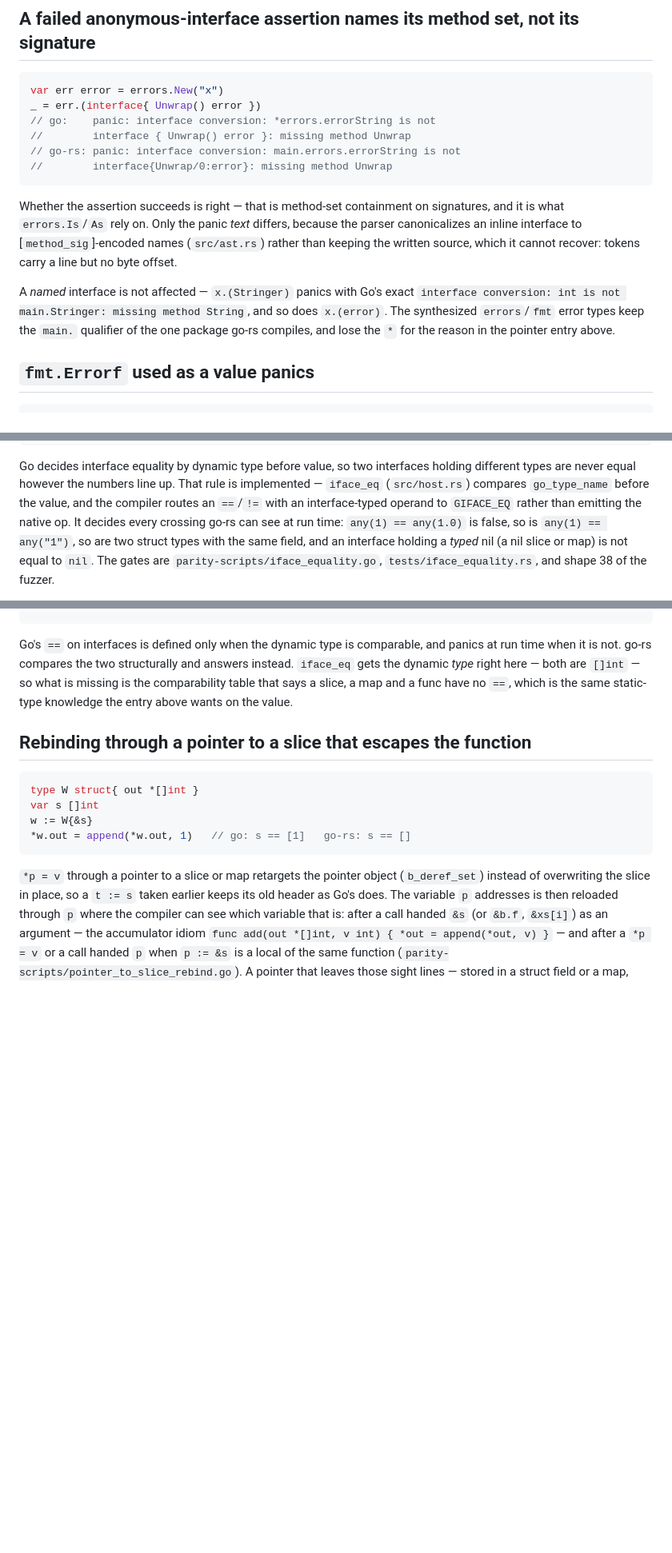
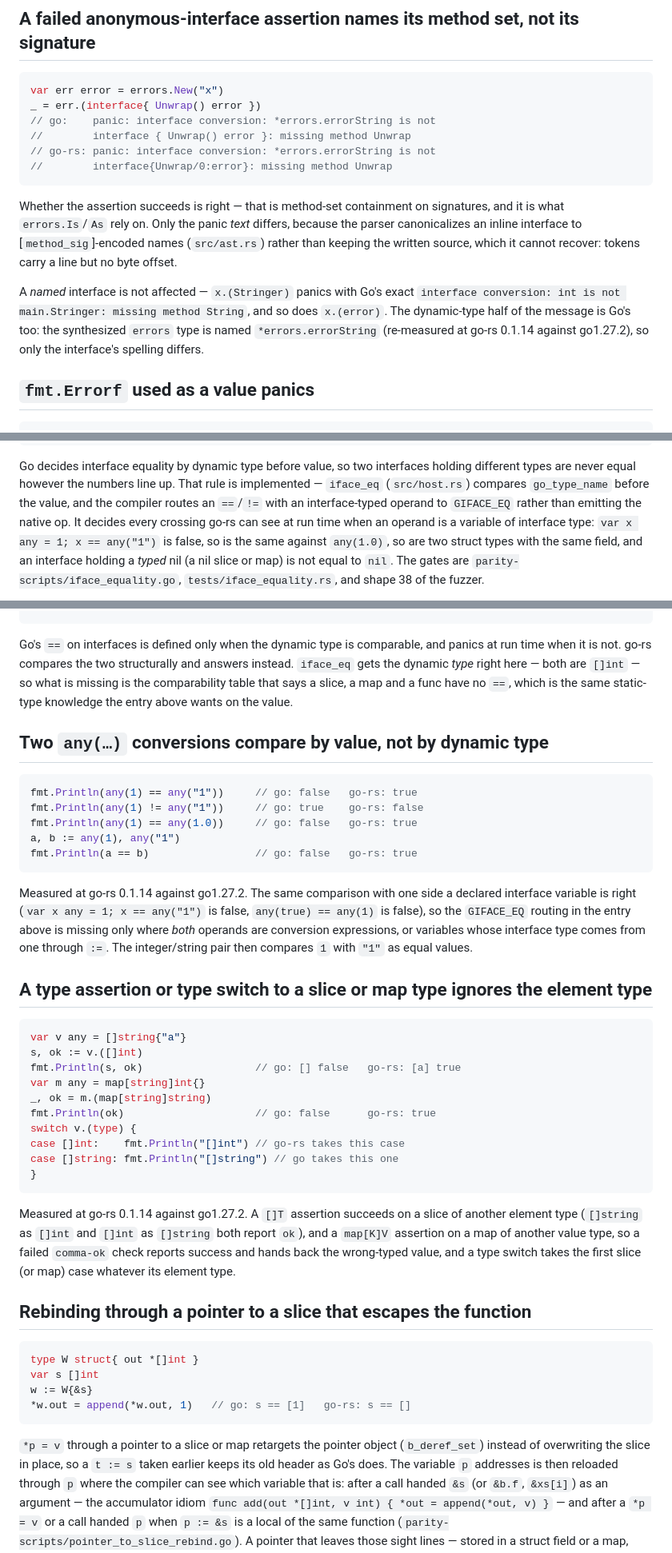
Before and after one commit to MenkeTechnologies/go-rs, a Markdown page: BUGS.md, 3 parts joined by grey strips. Shown at 80% size. GitHub-like rendering; blank space fills up the shorter version.

Commit message:
BUGS: two any() conversions compare by value; slice and map assertions ignore the element type; re-measured stale examples

````diff
--- a/BUGS.md
+++ b/BUGS.md
@@ -409,7 +409,7 @@ var err error = errors.New("x")
 _ = err.(interface{ Unwrap() error })
 // go:    panic: interface conversion: *errors.errorString is not
 //        interface { Unwrap() error }: missing method Unwrap
-// go-rs: panic: interface conversion: main.errors.errorString is not
+// go-rs: panic: interface conversion: *errors.errorString is not
 //        interface{Unwrap/0:error}: missing method Unwrap
 ```
 
@@ -421,9 +421,9 @@ source, which it cannot recover: tokens carry a line but no byte offset.
 
 A *named* interface is not affected — `x.(Stringer)` panics with Go's exact
 `interface conversion: int is not main.Stringer: missing method String`, and so
-does `x.(error)`. The synthesized `errors`/`fmt` error types keep the `main.`
-qualifier of the one package go-rs compiles, and lose the `*` for the reason in
-the pointer entry above.
+does `x.(error)`. The dynamic-type half of the message is Go's too: the
+synthesized `errors` type is named `*errors.errorString` (re-measured at go-rs
+0.1.14 against go1.27.2), so only the interface's spelling differs.
 
 ## `fmt.Errorf` used as a value panics
 
@@ -689,7 +690,8 @@ holding different types are never equal however the numbers line up. That rule
 is implemented — `iface_eq` (`src/host.rs`) compares `go_type_name` before the
 value, and the compiler routes an `==`/`!=` with an interface-typed operand to
 `GIFACE_EQ` rather than emitting the native op. It decides every crossing go-rs
-can see at run time: `any(1) == any(1.0)` is false, so is `any(1) == any("1")`,
+can see at run time when an operand is a variable of interface type:
+`var x any = 1; x == any("1")` is false, so is the same against `any(1.0)`,
 so are two struct types with the same field, and an interface holding a *typed*
 nil (a nil slice or map) is not equal to `nil`. The gates are
 `parity-scripts/iface_equality.go`, `tests/iface_equality.rs`, and shape 38 of
@@ -768,6 +770,44 @@ answers instead. `iface_eq` gets the dynamic *type* right here — both are
 and a func have no `==`, which is the same static-type knowledge the entry above
 wants on the value.
 
+## Two `any(…)` conversions compare by value, not by dynamic type
+
+```go
+fmt.Println(any(1) == any("1"))     // go: false   go-rs: true
+fmt.Println(any(1) != any("1"))     // go: true    go-rs: false
+fmt.Println(any(1) == any(1.0))     // go: false   go-rs: true
+a, b := any(1), any("1")
+fmt.Println(a == b)                 // go: false   go-rs: true
+```
+
+Measured at go-rs 0.1.14 against go1.27.2. The same comparison with one side a
+declared interface variable is right (`var x any = 1; x == any("1")` is false,
+`any(true) == any(1)` is false), so the `GIFACE_EQ` routing in the entry above
+is missing only where *both* operands are conversion expressions, or variables
+whose interface type comes from one through `:=`. The integer/string pair then
+compares `1` with `"1"` as equal values.
+
+## A type assertion or type switch to a slice or map type ignores the element type
+
+```go
+var v any = []string{"a"}
+s, ok := v.([]int)
+fmt.Println(s, ok)                  // go: [] false   go-rs: [a] true
+var m any = map[string]int{}
+_, ok = m.(map[string]string)
+fmt.Println(ok)                     // go: false      go-rs: true
+switch v.(type) {
+case []int:    fmt.Println("[]int") // go-rs takes this case
+case []string: fmt.Println("[]string") // go takes this one
+}
+```
+
+Measured at go-rs 0.1.14 against go1.27.2. A `[]T` assertion succeeds on a slice
+of another element type (`[]string` as `[]int` and `[]int` as `[]string` both
+report `ok`), and a `map[K]V` assertion on a map of another value type, so a failed `comma-ok`
+check reports success and hands back the wrong-typed value, and a type switch
+takes the first slice (or map) case whatever its element type.
+
 ## Rebinding through a pointer to a slice that escapes the function
 
 ```go
````
Also changed, not shown: other parts of BUGS.md (+7 -5 lines).
